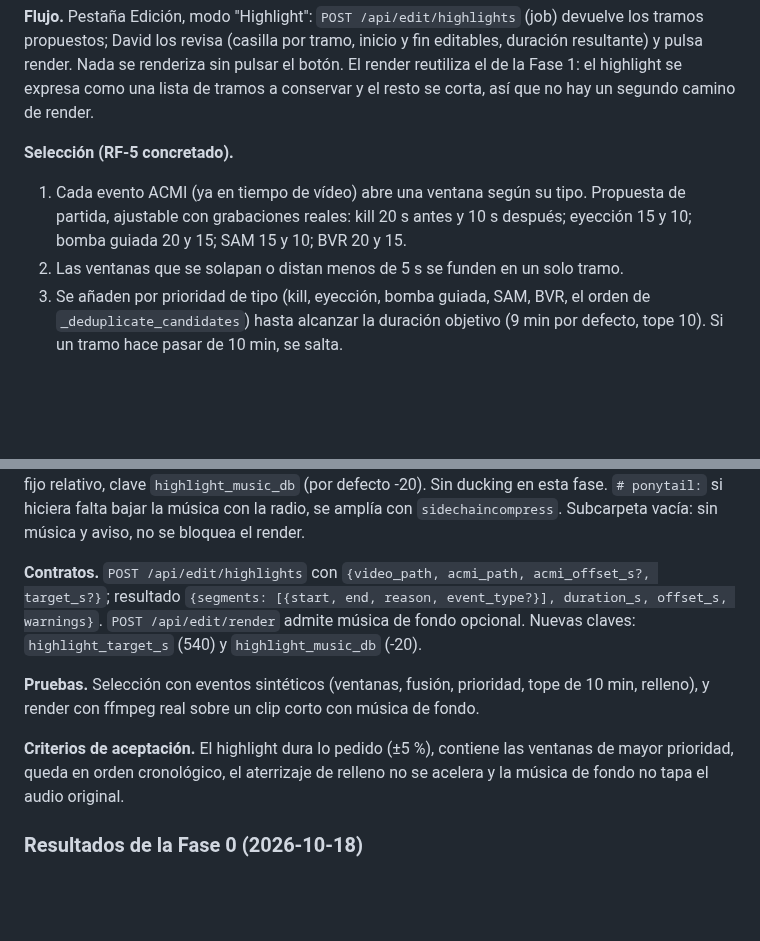
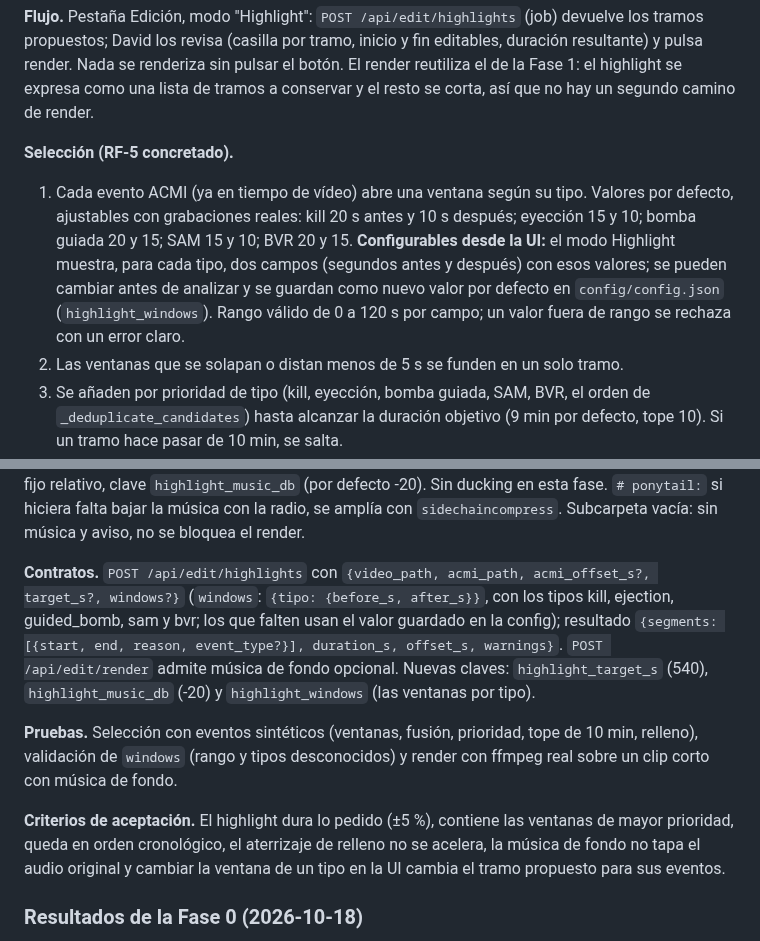
Before and after one commit to DSantamaria18/DCS-Video-Manager, a Markdown page: SPEC.md, 2 parts joined by grey strips. GitHub-like rendering; blank space fills up the shorter version.

Commit message:
docs: ventanas por tipo de evento configurables desde la UI (FEA-09, fase 2)
Co-Authored-By: Claude Sonnet 5.5 <noreply@anthropic.com>

```diff
--- a/SPEC.md
+++ b/SPEC.md
@@ -635,8 +635,12 @@ renderiza sin pulsar el botón. El render reutiliza el de la Fase 1: el highligh
 tramos a conservar y el resto se corta, así que no hay un segundo camino de render.
 
 **Selección (RF-5 concretado).**
-1. Cada evento ACMI (ya en tiempo de vídeo) abre una ventana según su tipo. Propuesta de partida, ajustable con
-   grabaciones reales: kill 20 s antes y 10 s después; eyección 15 y 10; bomba guiada 20 y 15; SAM 15 y 10; BVR 20 y 15.
+1. Cada evento ACMI (ya en tiempo de vídeo) abre una ventana según su tipo. Valores por defecto, ajustables
+   con grabaciones reales: kill 20 s antes y 10 s después; eyección 15 y 10; bomba guiada 20 y 15; SAM 15 y 10;
+   BVR 20 y 15. **Configurables desde la UI:** el modo Highlight muestra, para cada tipo, dos campos (segundos
+   antes y después) con esos valores; se pueden cambiar antes de analizar y se guardan como nuevo valor por
+   defecto en `config/config.json` (`highlight_windows`). Rango válido de 0 a 120 s por campo; un valor fuera de
+   rango se rechaza con un error claro.
 2. Las ventanas que se solapan o distan menos de 5 s se funden en un solo tramo.
 3. Se añaden por prioridad de tipo (kill, eyección, bomba guiada, SAM, BVR, el orden de `_deduplicate_candidates`)
    hasta alcanzar la duración objetivo (9 min por defecto, tope 10). Si un tramo hace pasar de 10 min, se salta.
@@ -651,15 +655,19 @@ continua con fundido de 1 s al inicio y al final. Pista al azar de la subcarpeta
 `highlight_music_db` (por defecto -20). Sin ducking en esta fase. `# ponytail:` si hiciera falta bajar la música
 con la radio, se amplía con `sidechaincompress`. Subcarpeta vacía: sin música y aviso, no se bloquea el render.
 
-**Contratos.** `POST /api/edit/highlights` con `{video_path, acmi_path, acmi_offset_s?, target_s?}`; resultado
+**Contratos.** `POST /api/edit/highlights` con `{video_path, acmi_path, acmi_offset_s?, target_s?, windows?}`
+(`windows`: `{tipo: {before_s, after_s}}`, con los tipos kill, ejection, guided_bomb, sam y bvr; los que falten
+usan el valor guardado en la config); resultado
 `{segments: [{start, end, reason, event_type?}], duration_s, offset_s, warnings}`. `POST /api/edit/render` admite
-música de fondo opcional. Nuevas claves: `highlight_target_s` (540) y `highlight_music_db` (-20).
+música de fondo opcional. Nuevas claves: `highlight_target_s` (540), `highlight_music_db` (-20) y `highlight_windows` (las ventanas por tipo).
 
-**Pruebas.** Selección con eventos sintéticos (ventanas, fusión, prioridad, tope de 10 min, relleno), y render
+**Pruebas.** Selección con eventos sintéticos (ventanas, fusión, prioridad, tope de 10 min, relleno), validación
+de `windows` (rango y tipos desconocidos) y render
 con ffmpeg real sobre un clip corto con música de fondo.
 
 **Criterios de aceptación.** El highlight dura lo pedido (±5 %), contiene las ventanas de mayor prioridad, queda en
-orden cronológico, el aterrizaje de relleno no se acelera y la música de fondo no tapa el audio original.
+orden cronológico, el aterrizaje de relleno no se acelera, la música de fondo no tapa el audio original y
+cambiar la ventana de un tipo en la UI cambia el tramo propuesto para sus eventos.
 
 ### Resultados de la Fase 0 (2026-10-18)
 
```
